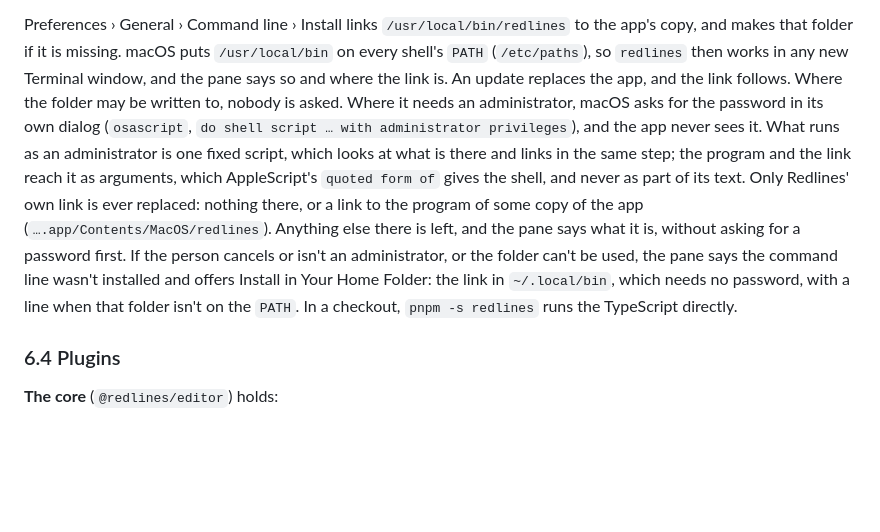
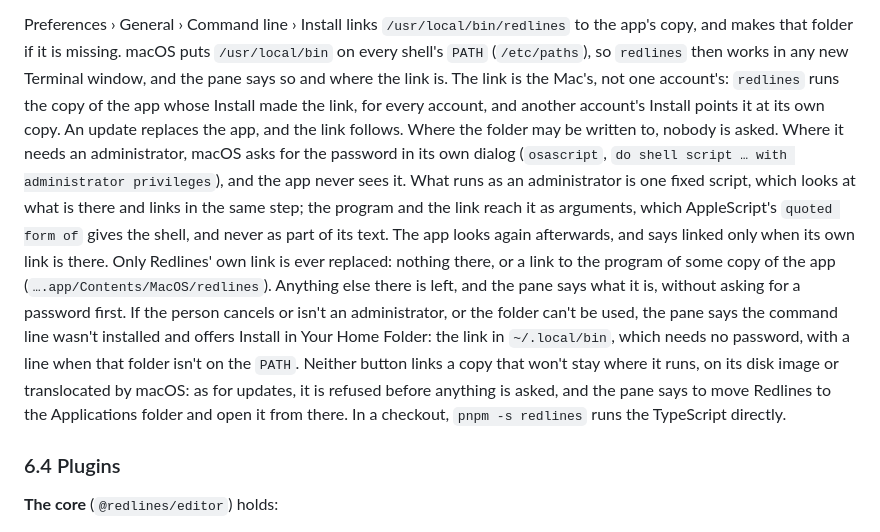
Before and after one commit to skadauke/redlines, a Markdown page: docs/design.md, the part around the change. Rendered like a GitHub page; blank space fills up the shorter version.

Commit message:
Docs: which copy redlines runs, the copies that can't have it, and the app's second look
The command line's link is the Mac's: redlines runs the copy of the app whose Install made it, for
every account, and another account's Install points it at its own copy. Neither button links a
copy on its disk image or translocated, and after the administrator's step the app looks again
before it says linked.

Co-Authored-By: Claude Opus 5.5 <noreply@anthropic.com>

```diff
--- a/docs/design.md
+++ b/docs/design.md
@@ -608,18 +608,23 @@ the format. It does two things:
 Preferences › General › Command line › Install links `/usr/local/bin/redlines` to the app's copy,
 and makes that folder if it is missing. macOS puts `/usr/local/bin` on every shell's `PATH`
 (`/etc/paths`), so `redlines` then works in any new Terminal window, and the pane says so and where
-the link is. An update replaces the app, and the link follows. Where the folder may be written to,
-nobody is asked. Where it needs an administrator, macOS asks for the password in its own dialog
-(`osascript`, `do shell script … with administrator privileges`), and the app never sees it. What
-runs as an administrator is one fixed script, which looks at what is there and links in the same
-step; the program and the link reach it as arguments, which AppleScript's `quoted form of` gives the
-shell, and never as part of its text. Only Redlines' own link is ever replaced: nothing there, or a
-link to the program of some copy of the app (`….app/Contents/MacOS/redlines`). Anything else there
-is left, and the pane says what it is, without asking for a password first. If the person cancels
-or isn't an administrator, or the folder can't be used, the pane says the command line wasn't
-installed and offers Install in Your Home Folder: the link in `~/.local/bin`, which needs no
-password, with a line when that folder isn't on the `PATH`. In a checkout, `pnpm -s redlines` runs
-the TypeScript directly.
+the link is. The link is the Mac's, not one account's: `redlines` runs the copy of the app whose
+Install made the link, for every account, and another account's Install points it at its own copy.
+An update replaces the app, and the link follows. Where the folder may be written to, nobody is
+asked. Where it needs an administrator, macOS asks for the password in its own dialog (`osascript`,
+`do shell script … with administrator privileges`), and the app never sees it. What runs as an
+administrator is one fixed script, which looks at what is there and links in the same step; the
+program and the link reach it as arguments, which AppleScript's `quoted form of` gives the shell,
+and never as part of its text. The app looks again afterwards, and says linked only when its own
+link is there. Only Redlines' own link is ever replaced: nothing there, or a link to the program of
+some copy of the app (`….app/Contents/MacOS/redlines`). Anything else there is left, and the pane
+says what it is, without asking for a password first. If the person cancels or isn't an
+administrator, or the folder can't be used, the pane says the command line wasn't installed and
+offers Install in Your Home Folder: the link in `~/.local/bin`, which needs no password, with a line
+when that folder isn't on the `PATH`. Neither button links a copy that won't stay where it runs, on
+its disk image or translocated by macOS: as for updates, it is refused before anything is asked, and
+the pane says to move Redlines to the Applications folder and open it from there. In a checkout,
+`pnpm -s redlines` runs the TypeScript directly.
 
 ### 6.4 Plugins
 
```
